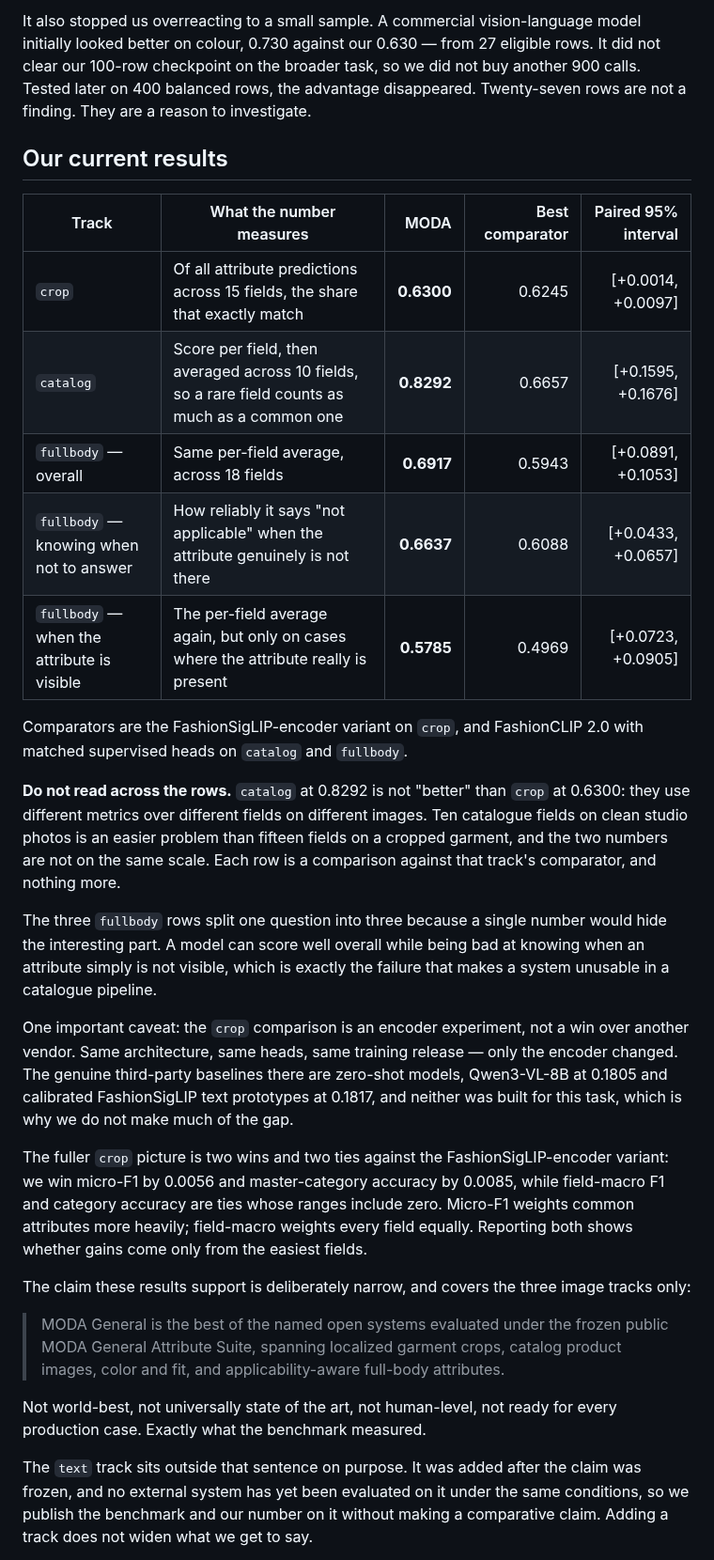
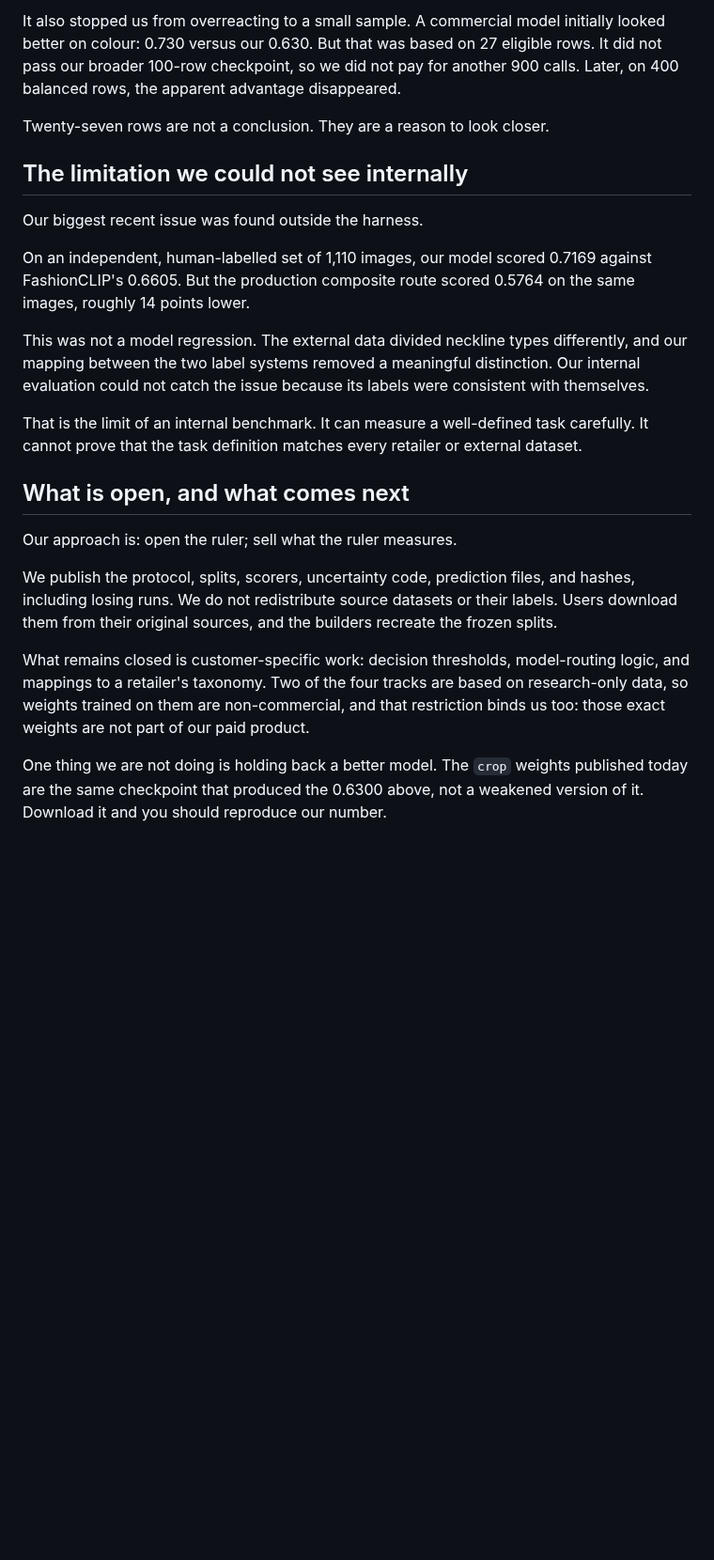
Before and after one commit to hopit-ai/Moda_ner, a Markdown page: blog/blog_post_1.md, the part around one of its changes. Shown at 94% size. Rendered like a GitHub page; blank space fills up the shorter version.

```diff
--- a/blog/blog_post_1.md
+++ b/blog/blog_post_1.md
@@ -119,31 +159,25 @@ We kept that in the record, used development data to pick the next candidate, bu
 
-It also stopped us overreacting to a small sample. A commercial vision-language model initially looked better on colour, 0.730 against our 0.630 — from 27 eligible rows. It did not clear our 100-row checkpoint on the broader task, so we did not buy another 900 calls. Tested later on 400 balanced rows, the advantage disappeared. Twenty-seven rows are not a finding. They are a reason to investigate.
+It also stopped us from overreacting to a small sample. A commercial model initially looked better on colour: 0.730 versus our 0.630. But that was based on 27 eligible rows. It did not pass our broader 100-row checkpoint, so we did not pay for another 900 calls. Later, on 400 balanced rows, the apparent advantage disappeared.
 
-## Our current results
+Twenty-seven rows are not a conclusion. They are a reason to look closer.
 
-| Track | What the number measures | MODA | Best comparator | Paired 95% interval |
-|---|---|---:|---:|---:|
-| `crop` | Of all attribute predictions across 15 fields, the share that exactly match | **0.6300** | 0.6245 | [+0.0014, +0.0097] |
-| `catalog` | Score per field, then averaged across 10 fields, so a rare field counts as much as a common one | **0.8292** | 0.6657 | [+0.1595, +0.1676] |
-| `fullbody` — overall | Same per-field average, across 18 fields | **0.6917** | 0.5943 | [+0.0891, +0.1053] |
-| `fullbody` — knowing when not to answer | How reliably it says "not applicable" when the attribute genuinely is not there | **0.6637** | 0.6088 | [+0.0433, +0.0657] |
-| `fullbody` — when the attribute is visible | The per-field average again, but only on cases where the attribute really is present | **0.5785** | 0.4969 | [+0.0723, +0.0905] |
+## The limitation we could not see internally
 
-Comparators are the FashionSigLIP-encoder variant on `crop`, and FashionCLIP 2.0 with matched supervised heads on `catalog` and `fullbody`.
+Our biggest recent issue was found outside the harness.
 
-**Do not read across the rows.** `catalog` at 0.8292 is not "better" than `crop` at 0.6300: they use different metrics over different fields on different images. Ten catalogue fields on clean studio photos is an easier problem than fifteen fields on a cropped garment, and the two numbers are not on the same scale. Each row is a comparison against that track's comparator, and nothing more.
+On an independent, human-labelled set of 1,110 images, our model scored 0.7169 against FashionCLIP's 0.6605. But the production composite route scored 0.5764 on the same images, roughly 14 points lower.
 
-The three `fullbody` rows split one question into three because a single number would hide the interesting part. A model can score well overall while being bad at knowing when an attribute simply is not visible, which is exactly the failure that makes a system unusable in a catalogue pipeline.
+This was not a model regression. The external data divided neckline types differently, and our mapping between the two label systems removed a meaningful distinction. Our internal evaluation could not catch the issue because its labels were consistent with themselves.
 
-One important caveat: the `crop` comparison is an encoder experiment, not a win over another vendor. Same architecture, same heads, same training release — only the encoder changed. The genuine third-party baselines there are zero-shot models, Qwen3-VL-8B at 0.1805 and calibrated FashionSigLIP text prototypes at 0.1817, and neither was built for this task, which is why we do not make much of the gap.
+That is the limit of an internal benchmark. It can measure a well-defined task carefully. It cannot prove that the task definition matches every retailer or external dataset.
 
-The fuller `crop` picture is two wins and two ties against the FashionSigLIP-encoder variant: we win micro-F1 by 0.0056 and master-category accuracy by 0.0085, while field-macro F1 and category accuracy are ties whose ranges include zero. Micro-F1 weights common attributes more heavily; field-macro weights every field equally. Reporting both shows whether gains come only from the easiest fields.
+## What is open, and what comes next
 
-The claim these results support is deliberately narrow, and covers the three image tracks only:
+Our approach is: open the ruler; sell what the ruler measures.
 
-> MODA General is the best of the named open systems evaluated under the frozen public MODA General Attribute Suite, spanning localized garment crops, catalog product images, color and fit, and applicability-aware full-body attributes.
+We publish the protocol, splits, scorers, uncertainty code, prediction files, and hashes, including losing runs. We do not redistribute source datasets or their labels. Users download them from their original sources, and the builders recreate the frozen splits.
 
-Not world-best, not universally state of the art, not human-level, not ready for every production case. Exactly what the benchmark measured.
+What remains closed is customer-specific work: decision thresholds, model-routing logic, and mappings to a retailer's taxonomy. Two of the four tracks are based on research-only data, so weights trained on them are non-commercial, and that restriction binds us too: those exact weights are not part of our paid product.
 
-The `text` track sits outside that sentence on purpose. It was added after the claim was frozen, and no external system has yet been evaluated on it under the same conditions, so we publish the benchmark and our number on it without making a comparative claim. Adding a track does not widen what we get to say.
+One thing we are not doing is holding back a better model. The `crop` weights published today are the same checkpoint that produced the 0.6300 above, not a weakened version of it. Download it and you should reproduce our number.
 
```
Also changed, not shown: other parts of blog/blog_post_1.md (+100 -80 lines).
